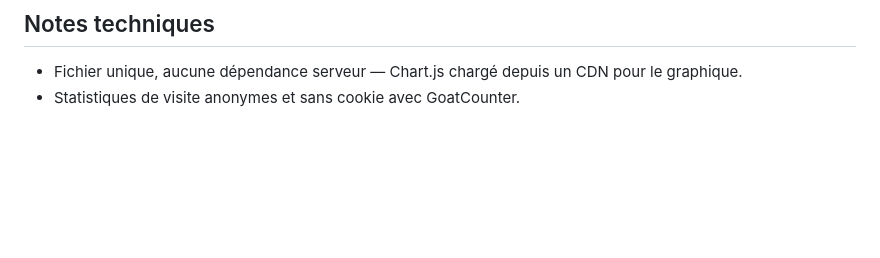
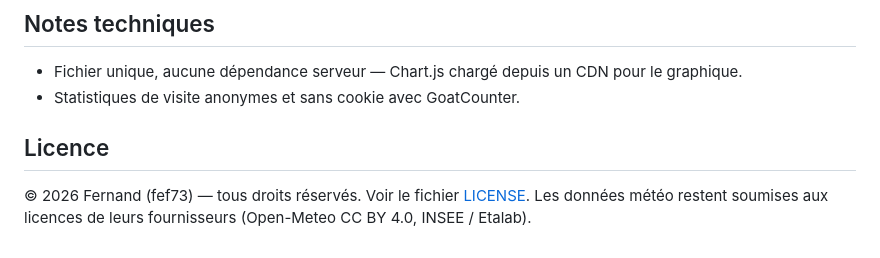
Before and after one commit to fef73/meteo-neige, a Markdown page: README.md, the part around the change. GitHub-like rendering; blank space fills up the shorter version.

```diff
--- a/README.md
+++ b/README.md
@@ -62,3 +62,7 @@ Site : https://fef73.github.io/meteo-neige/ — accessible aussi depuis le lance
 
 - Fichier unique, aucune dépendance serveur — Chart.js chargé depuis un CDN pour le graphique.
 - Statistiques de visite anonymes et sans cookie avec GoatCounter.
+
+## Licence
+
+© 2026 Fernand (fef73) — tous droits réservés. Voir le fichier [LICENSE](LICENSE). Les données météo restent soumises aux licences de leurs fournisseurs (Open-Meteo CC BY 4.0, INSEE / Etalab).
```
